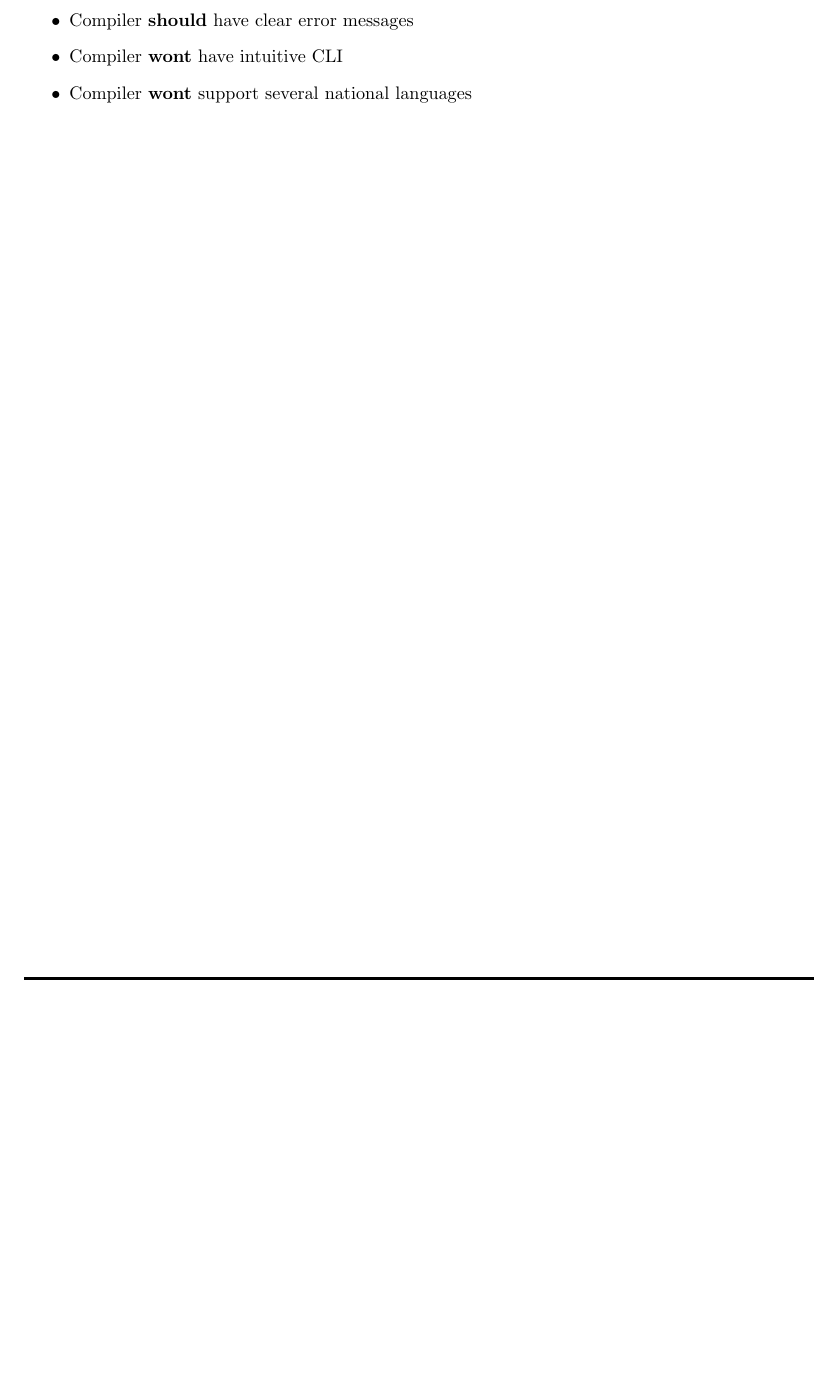
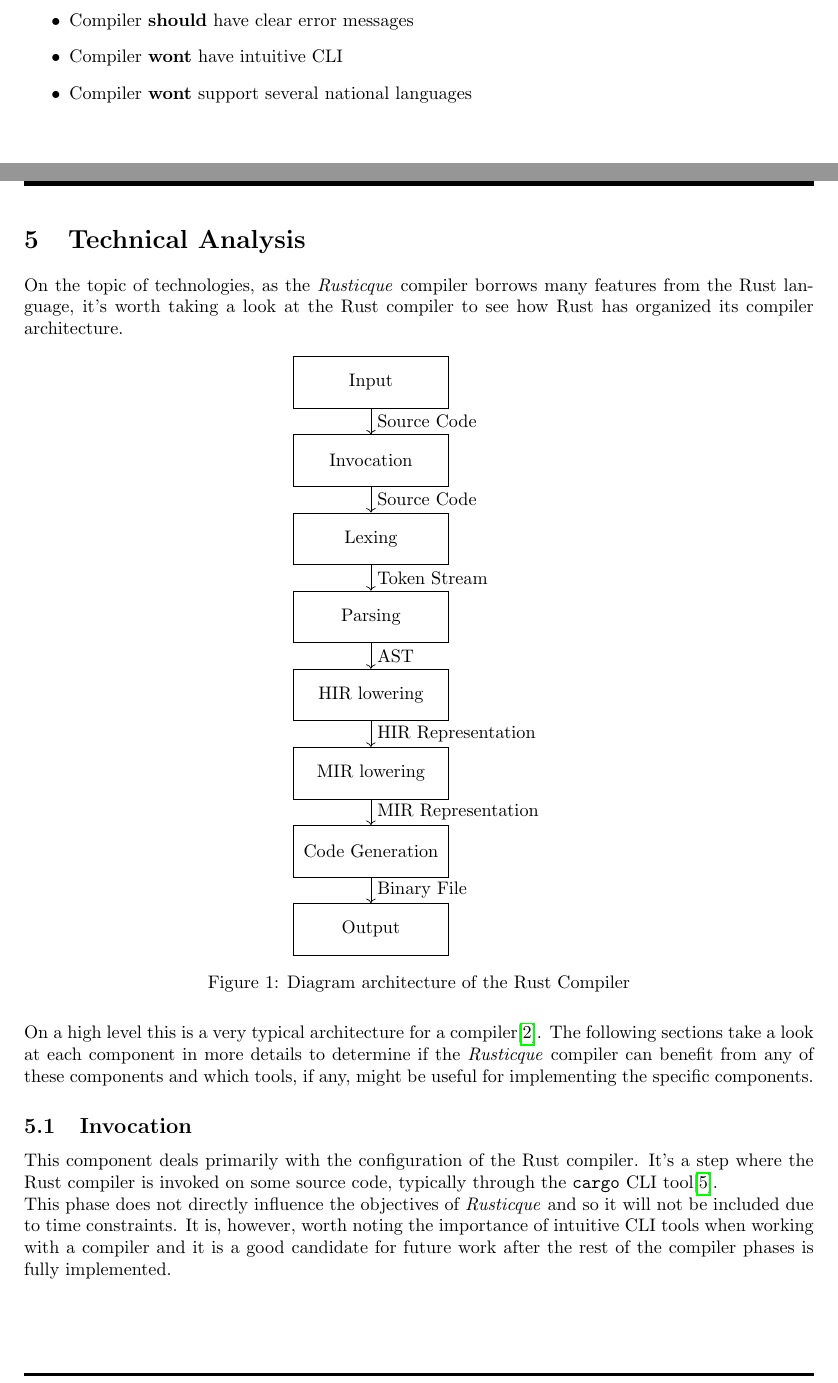
Before and after one commit to UniquesKernel/CompilerProject, a LaTeX paper (ProjectReport/Project.tex, which reads ProjectReport/02-Body/TechnicalAnalysis.tex): part of page 8 of 24 before the commit and two parts of pages 9 and 10 of 27 after it, the two joined at a grey line, cut so that both start at the same text, the shorter picture padded with empty space. Compiled offline with pdfLaTeX.

Commit message:
started technicalAnalysis

```diff
--- /dev/null
+++ b/ProjectReport/02-Body/TechnicalAnalysis.tex
@@ -0,0 +1,62 @@
+\section{Technical Analysis}
+\label{sec:TechAnalysis}
+
+On the topic of technologies, as the \lang{} compiler borrows many features from the
+Rust language, it's worth taking a look at the Rust compiler to see how Rust has
+organized its compiler architecture.
+
+\begin{figure}[ht]
+  \centering
+  \begin{tikzpicture}
+
+    % Define the words
+    \def\words{{Input}, {Invocation}, {Lexing}, {Parsing}, {HIR lowering},
+               {MIR lowering}, {Code Generation}, {Output}}
+    \def\datas{{Source Code}, {Source Code}, {Token Stream}, {AST}, {HIR
+    Representation}, {MIR Representation}, {Binary File}}
+
+    \node[draw, rectangle, minimum height=1cm, minimum width=3cm] (node1) {Input};
+
+    % Loop through each word
+    \foreach \word [count=\i] in \words {
+            % Node style for HIR and MIR lowering
+      \pgfmathtruncatemacro{\prevIndex}{\i - 1}
+
+      \ifnum\i=1\relax
+      \else
+        \ifthenelse{\equal{\word}{HIR lowering} \OR \equal{\word}{MIR lowering}} {
+          \node[draw, rectangle, minimum height=1cm, minimum width=3cm, below=of
+            node\prevIndex, yshift=.5cm, anchor=north] (node\i) {\word};
+        }{
+          \node[draw, rectangle, minimum height=1cm, minimum width=3cm, below=of
+            node\prevIndex, yshift=.5cm] (node\i) {\word};
+        }
+      \fi
+    }
+
+    \foreach \data [count=\i] in \datas {
+      \ifnum\i=0\relax
+      \else
+        \pgfmathtruncatemacro{\nextIndex}{\i + 1}
+        \draw[->] (node\i) -- node[right]{\data} (node\nextIndex);
+      \fi
+    }
+  \end{tikzpicture}
+  \caption{Diagram architecture of the Rust Compiler}
+\end{figure}
+
+On a high level this is a very typical architecture for a compiler\cite{GEEK}. The
+following sections take a look at each component in more details to determine if the
+\lang{} compiler can benefit from any of these components and which tools, if any,
+might be useful for implementing the specific components.
+
+\subsection{Invocation}
+
+This component deals primarily with the configuration of the Rust compiler. It's a
+step where the Rust compiler is invoked on some source code, typically through the
+\texttt{cargo} CLI tool\cite{RUST_COMPILER}.
+
+This phase does not directly influence the objectives of \lang{} and so it will not
+be included due to time constraints. It is, however, worth noting the importance of
+intuitive CLI tools when working with a compiler and it is a good candidate for
+future work after the rest of the compiler phases is fully implemented.
```
Also changed, not shown: ProjectReport/02-Body/Body.tex (+1 -0 lines), ProjectReport/03-EndMatter/References.bib (+16 -0 lines), ProjectReport/02-Body/TechnicalAnalysis.tex (35 more changed lines).
